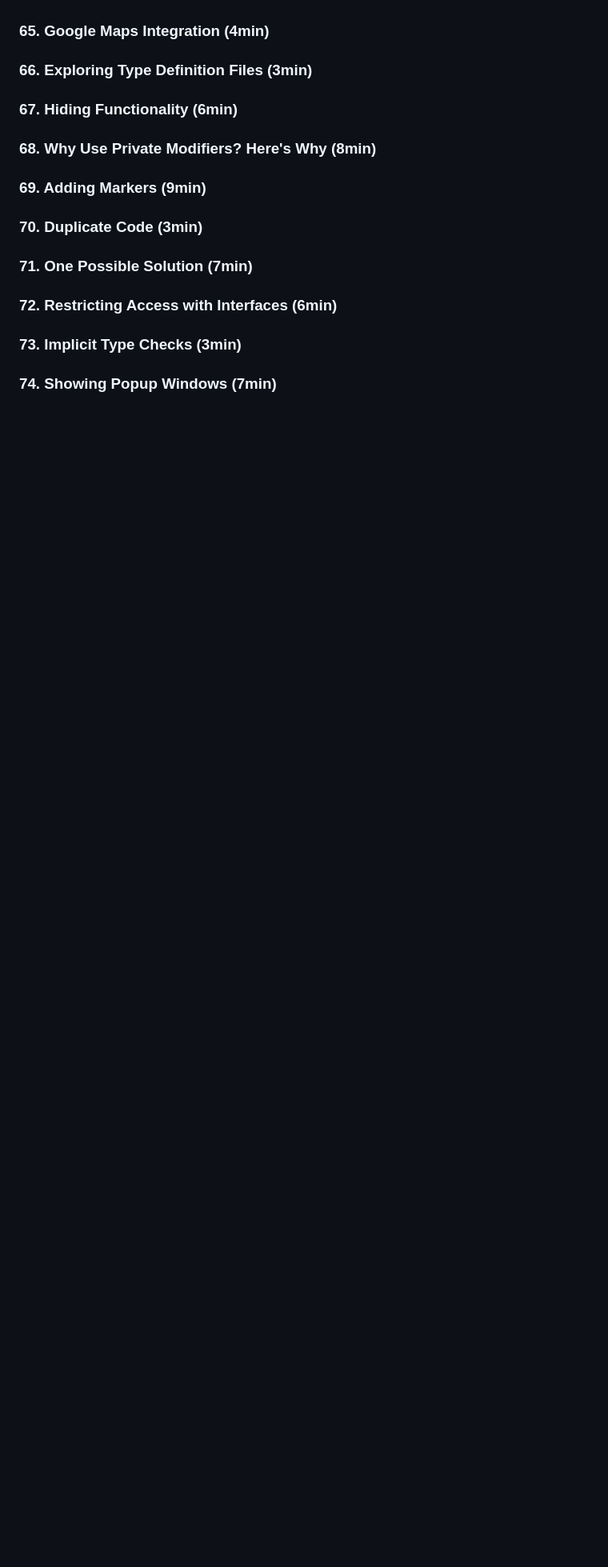
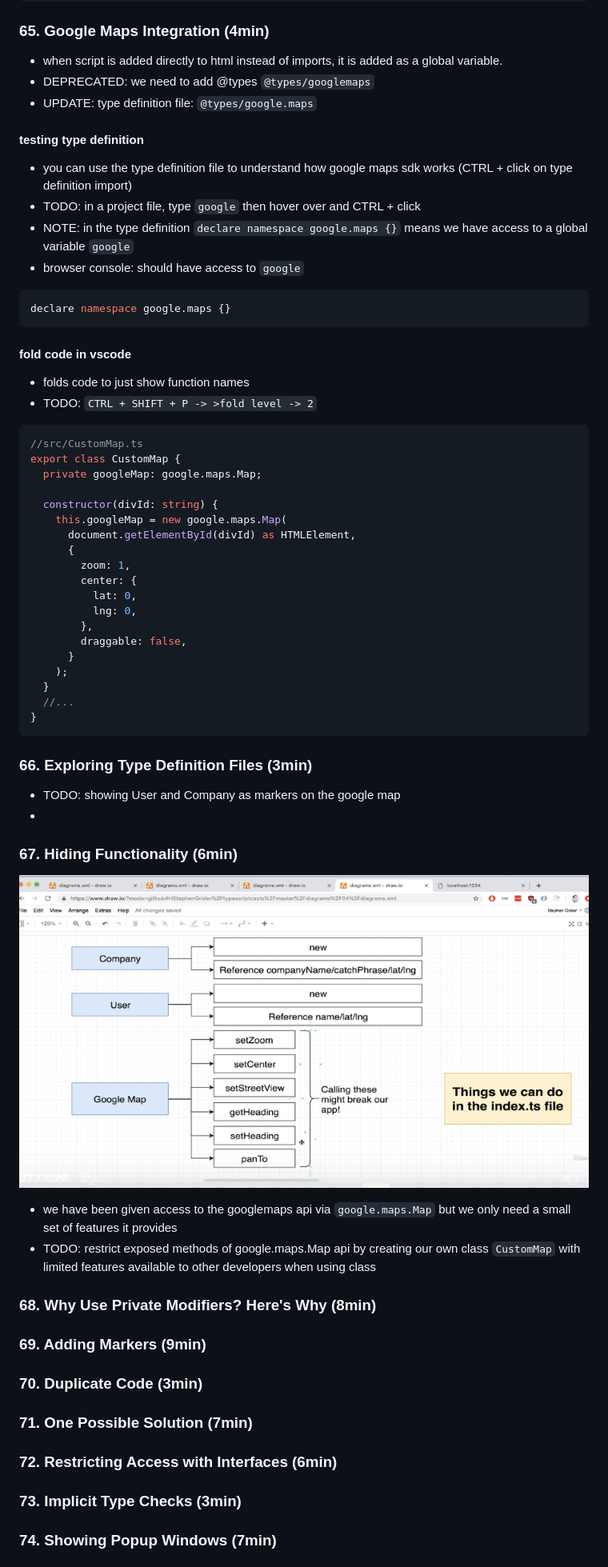
Before and after one commit to clarklindev/typescript-stephen-grider-basics-of-typescript, a Markdown page: README.md, the part around the change printed below. Shown: that part at 80% size. Drawn GitHub-style; pictures changed too: exercise_files/section09-design-patterns-with-typescript-67.hiding-functionality.png (added); blank space fills up the shorter version.

````diff
--- a/README.md
+++ b/README.md
@@ -1351,8 +1414,58 @@ console.log(company);
 ### 65. Google Maps Integration (4min)
+
+- when script is added directly to html instead of imports, it is added as a global variable.
+- DEPRECATED: we need to add @types `@types/googlemaps`
+- UPDATE: type definition file: `@types/google.maps`
+
+#### testing type definition
+
+- you can use the type definition file to understand how google maps sdk works (CTRL + click on type definition import)
+- TODO: in a project file, type `google` then hover over and CTRL + click
+- NOTE: in the type definition `declare namespace google.maps {}` means we have access to a global variable `google`
+- browser console: should have access to `google`
+
+```ts
+declare namespace google.maps {}
+```
+
+#### fold code in vscode
+
+- folds code to just show function names
+- TODO: `CTRL + SHIFT + P -> >fold level -> 2`
+
+```ts
+//src/CustomMap.ts
+export class CustomMap {
+  private googleMap: google.maps.Map;
+
+  constructor(divId: string) {
+    this.googleMap = new google.maps.Map(
+      document.getElementById(divId) as HTMLElement,
+      {
+        zoom: 1,
+        center: {
+          lat: 0,
+          lng: 0,
+        },
+        draggable: false,
+      }
+    );
+  }
+  //...
+}
+```
 
 ### 66. Exploring Type Definition Files (3min)
 
+- TODO: showing User and Company as markers on the google map
+-
+
 ### 67. Hiding Functionality (6min)
+
+![section09-design-patterns-with-typescript-67.hiding-functionality](exercise_files/section09-design-patterns-with-typescript-67.hiding-functionality.png)
+
+- we have been given access to the googlemaps api via `google.maps.Map` but we only need a small set of features it provides
+- TODO: restrict exposed methods of google.maps.Map api by creating our own class `CustomMap` with limited features available to other developers when using class
 
 ### 68. Why Use Private Modifiers? Here's Why (8min)
 
````
Also changed, not shown: other parts of README.md (+67 -4 lines), exercise_files/section09-design-patterns-with-typescript-53.app-overview.png (renamed from exercise_files/section09-design-patterns-with-typescript-app-overview.png), exercise_files/section09-design-patterns-with-typescript-54.parcel.png (renamed from exercise_files/section09-design-patterns-with-typescript-parcel.png), exercise_files/section09-design-patterns-with-typescript-55.project-structure.png (renamed from exercise_files/section09-design-patterns-with-typescript-project-structure.png), exercise_files/section09-design-patterns-with-typescript-58.type-definition-files.png (renamed from exercise_files/section09-design-patterns-with-typescript-type-definition-files.png), exercise_files/section09-design-patterns-with-typescript-63.adding-googlemaps.png (added), 3 other files.
